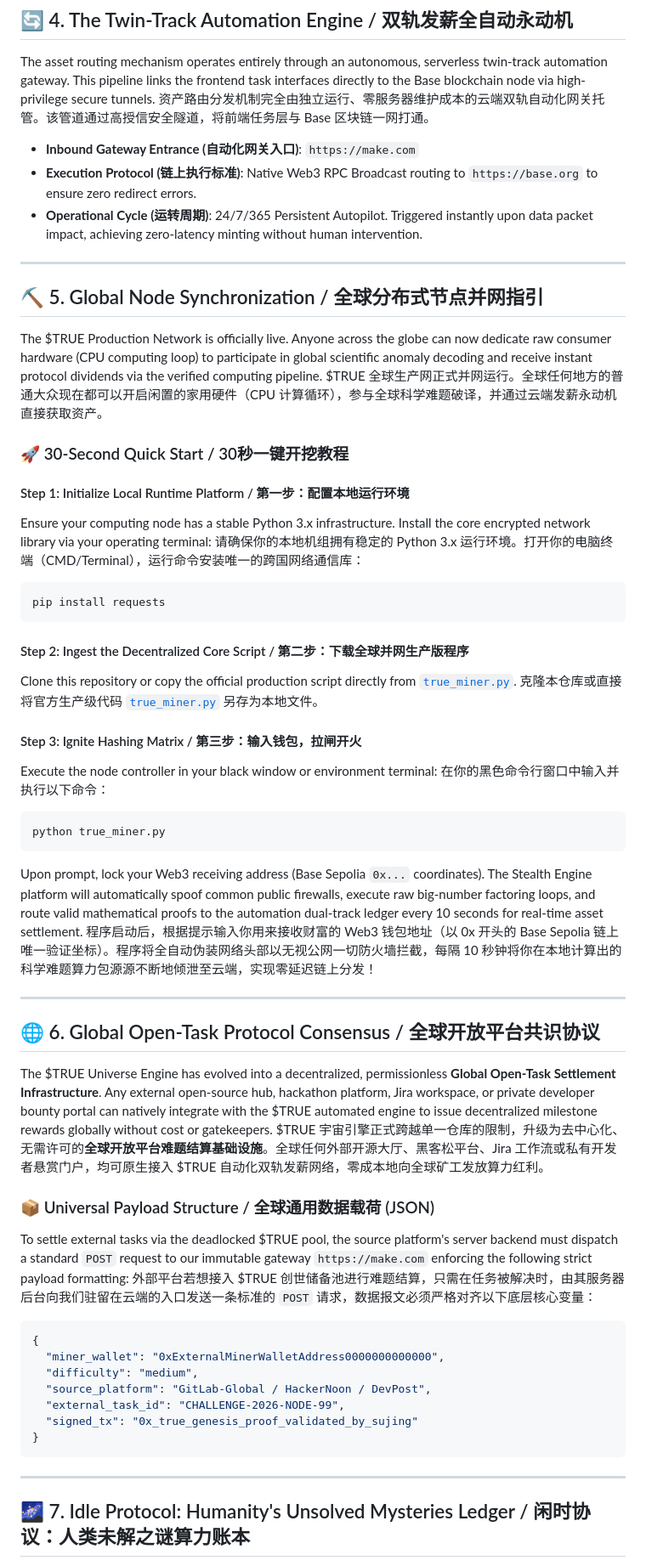
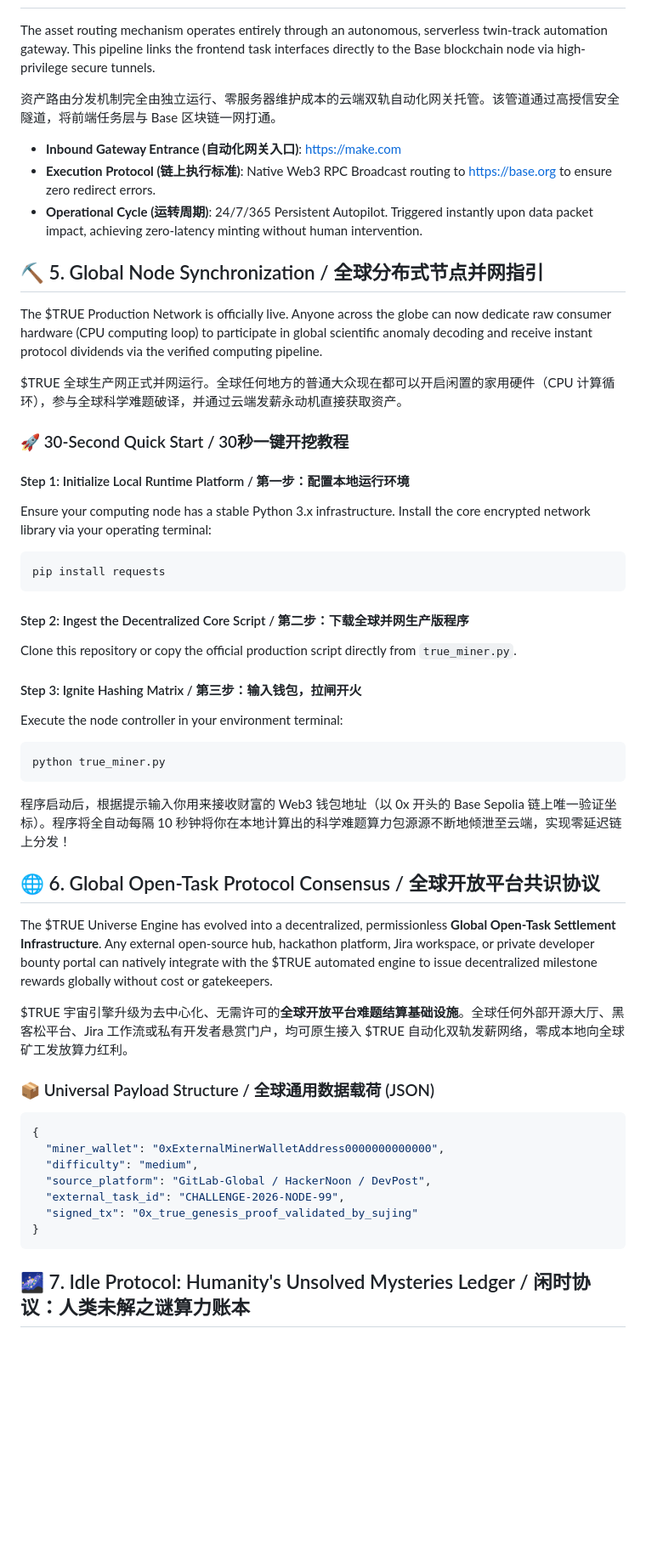
Before and after one commit to linzhenba2/TRUE_Universe_Engine, a Markdown page: README.md, the part around one of its changes. Shown at 85% size. GitHub-like rendering; blank space fills up the shorter version.

````diff
--- a/README.md
+++ b/README.md
@@ -58,49 +53,40 @@ The asset routing mechanism operates entirely through an autonomous, serverless
 资产路由分发机制完全由独立运行、零服务器维护成本的云端双轨自动化网关托管。该管道通过高授信安全隧道，将前端任务层与 Base 区块链一网打通。
 
-* **Inbound Gateway Entrance (自动化网关入口)**: `https://make.com`
-* **Execution Protocol (链上执行标准)**: Native Web3 RPC Broadcast routing to `https://base.org` to ensure zero redirect errors.
-* **Operational Cycle (运转周期)**: 24/7/365 Persistent Autopilot. Triggered instantly upon data packet impact, achieving zero-latency minting without human intervention.
+- **Inbound Gateway Entrance (自动化网关入口)**: https://make.com
+- **Execution Protocol (链上执行标准)**: Native Web3 RPC Broadcast routing to https://base.org to ensure zero redirect errors.
+- **Operational Cycle (运转周期)**: 24/7/365 Persistent Autopilot. Triggered instantly upon data packet impact, achieving zero-latency minting without human intervention.
 
----
-
-## ⛏️ 5. Global Node Synchronization / 全球分布式节点并网指引
+## ⛏ 5. Global Node Synchronization / 全球分布式节点并网指引
 
 The $TRUE Production Network is officially live. Anyone across the globe can now dedicate raw consumer hardware (CPU computing loop) to participate in global scientific anomaly decoding and receive instant protocol dividends via the verified computing pipeline.
+
 $TRUE 全球生产网正式并网运行。全球任何地方的普通大众现在都可以开启闲置的家用硬件（CPU 计算循环），参与全球科学难题破译，并通过云端发薪永动机直接获取资产。
 
 ### 🚀 30-Second Quick Start / 30秒一键开挖教程
 
 #### Step 1: Initialize Local Runtime Platform / 第一步：配置本地运行环境
 Ensure your computing node has a stable Python 3.x infrastructure. Install the core encrypted network library via your operating terminal:
-请确保你的本地机组拥有稳定的 Python 3.x 运行环境。打开你的电脑终端（CMD/Terminal），运行命令安装唯一的跨国网络通信库：
 ```bash
 pip install requests
 ```
 
 #### Step 2: Ingest the Decentralized Core Script / 第二步：下载全球并网生产版程序
-Clone this repository or copy the official production script directly from [`true_miner.py`](./true_miner.py).
-克隆本仓库或直接将官方生产级代码 [`true_miner.py`](./true_miner.py) 另存为本地文件。
+Clone this repository or copy the official production script directly from `true_miner.py`.
 
 #### Step 3: Ignite Hashing Matrix / 第三步：输入钱包，拉闸开火
-Execute the node controller in your black window or environment terminal:
-在你的黑色命令行窗口中输入并执行以下命令：
+Execute the node controller in your environment terminal:
 ```bash
 python true_miner.py
 ```
-Upon prompt, lock your Web3 receiving address (Base Sepolia `0x...` coordinates). The Stealth Engine platform will automatically spoof common public firewalls, execute raw big-number factoring loops, and route valid mathematical proofs to the automation dual-track ledger every 10 seconds for real-time asset settlement.
-程序启动后，根据提示输入你用来接收财富的 Web3 钱包地址（以 0x 开头的 Base Sepolia 链上唯一验证坐标）。程序将全自动伪装网络头部以无视公网一切防火墙拦截，每隔 10 秒钟将你在本地计算出的科学难题算力包源源不断地倾泄至云端，实现零延迟链上分发！
-
----
+程序启动后，根据提示输入你用来接收财富的 Web3 钱包地址（以 0x 开头的 Base Sepolia 链上唯一验证坐标）。程序将全自动每隔 10 秒钟将你在本地计算出的科学难题算力包源源不断地倾泄至云端，实现零延迟链上分发！
 
 ## 🌐 6. Global Open-Task Protocol Consensus / 全球开放平台共识协议
 
 The $TRUE Universe Engine has evolved into a decentralized, permissionless **Global Open-Task Settlement Infrastructure**. Any external open-source hub, hackathon platform, Jira workspace, or private developer bounty portal can natively integrate with the $TRUE automated engine to issue decentralized milestone rewards globally without cost or gatekeepers.
-$TRUE 宇宙引擎正式跨越单一仓库的限制，升级为去中心化、无需许可的**全球开放平台难题结算基础设施**。全球任何外部开源大厅、黑客松平台、Jira 工作流或私有开发者悬赏门户，均可原生接入 $TRUE 自动化双轨发薪网络，零成本地向全球矿工发放算力红利。
+
+$TRUE 宇宙引擎升级为去中心化、无需许可的**全球开放平台难题结算基础设施**。全球任何外部开源大厅、黑客松平台、Jira 工作流或私有开发者悬赏门户，均可原生接入 $TRUE 自动化双轨发薪网络，零成本地向全球矿工发放算力红利。
 
 ### 📦 Universal Payload Structure / 全球通用数据载荷 (JSON)
-To settle external tasks via the deadlocked $TRUE pool, the source platform's server backend must dispatch a standard `POST` request to our immutable gateway `https://make.com` enforcing the following strict payload formatting:
-外部平台若想接入 $TRUE 创世储备池进行难题结算，只需在任务被解决时，由其服务器后台向我们驻留在云端的入口发送一条标准的 `POST` 请求，数据报文必须严格对齐以下底层核心变量：
-
 ```json
 {
   "miner_wallet": "0xExternalMinerWalletAddress0000000000000",
@@ -111,8 +97,6 @@ To settle external tasks via the deadlocked $TRUE pool, the source platform's se
 }
 ```
 
----
-
 ## 🌌 7. Idle Protocol: Humanity's Unsolved Mysteries Ledger / 闲时协议：人类未解之谜算力账本
 
 When the global Open-Task queue enters an idle state (no active developer submissions), the $TRUE Universe Engine automatically transitions into a **Macro-Civilization Cognitive Overdrive Node**. Instead of idling computing resources, the network dynamically assigns the world's greatest mathematical, scientific, and philosophical enigmas as the core computational targets for all distributed nodes.
````
Also changed, not shown: other parts of README.md (+49 -79 lines).
